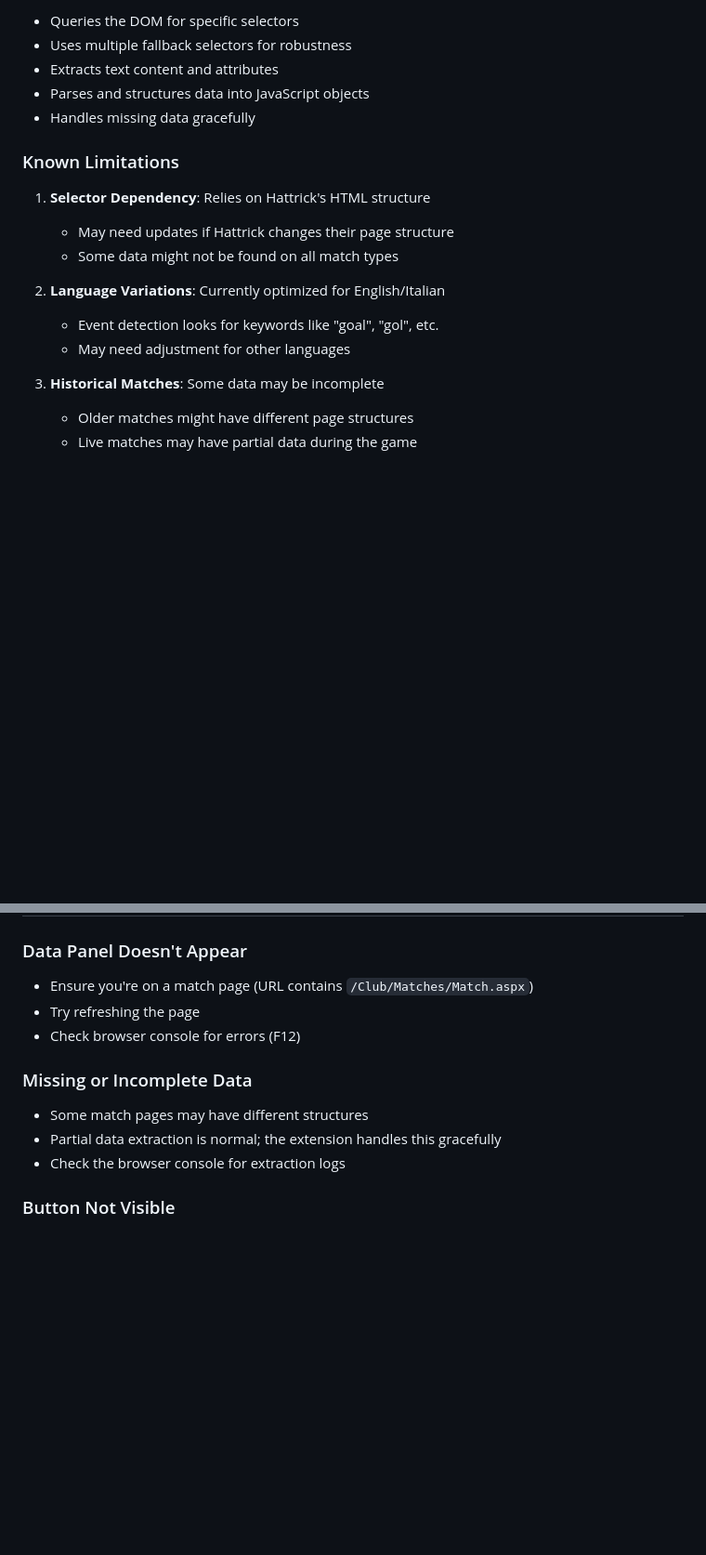
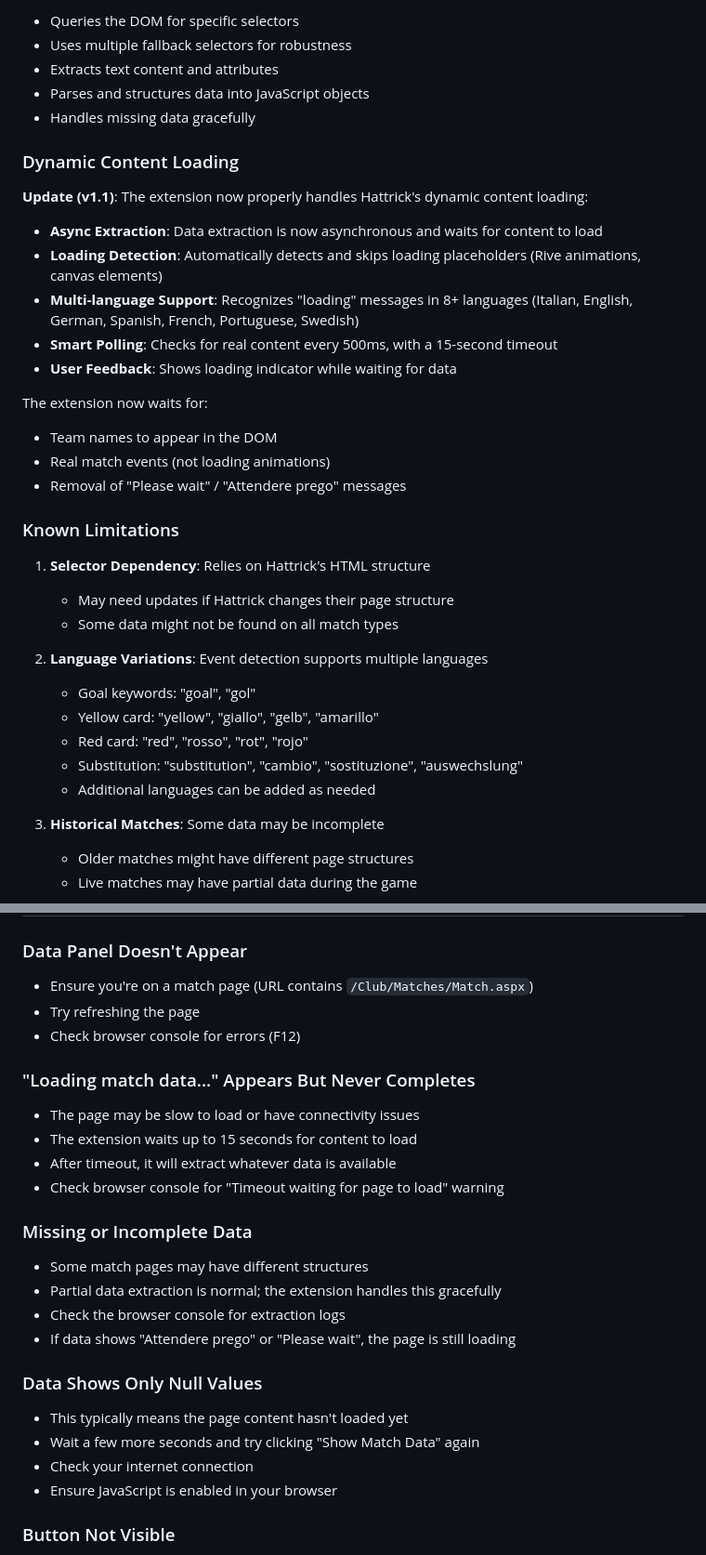
Before and after one commit to davideneu/hattrick-matchview, a Markdown page: MATCH_DATA_EXTRACTION.md, 2 parts joined by grey strips. Shown at 93% size. Drawn GitHub-style; blank space fills up the shorter version.

Commit message:
Update documentation with dynamic loading details
Co-authored-by: davideneu <76959798+davideneu@users.noreply.github.com>

```diff
--- a/MATCH_DATA_EXTRACTION.md
+++ b/MATCH_DATA_EXTRACTION.md
@@ -104,15 +104,33 @@ The `HattrickMatchDataExtractor` class:
 - Parses and structures data into JavaScript objects
 - Handles missing data gracefully
 
+### Dynamic Content Loading
+
+**Update (v1.1)**: The extension now properly handles Hattrick's dynamic content loading:
+
+- **Async Extraction**: Data extraction is now asynchronous and waits for content to load
+- **Loading Detection**: Automatically detects and skips loading placeholders (Rive animations, canvas elements)
+- **Multi-language Support**: Recognizes "loading" messages in 8+ languages (Italian, English, German, Spanish, French, Portuguese, Swedish)
+- **Smart Polling**: Checks for real content every 500ms, with a 15-second timeout
+- **User Feedback**: Shows loading indicator while waiting for data
+
+The extension now waits for:
+- Team names to appear in the DOM
+- Real match events (not loading animations)
+- Removal of "Please wait" / "Attendere prego" messages
+
 ### Known Limitations
 
 1. **Selector Dependency**: Relies on Hattrick's HTML structure
    - May need updates if Hattrick changes their page structure
    - Some data might not be found on all match types
 
-2. **Language Variations**: Currently optimized for English/Italian
-   - Event detection looks for keywords like "goal", "gol", etc.
-   - May need adjustment for other languages
+2. **Language Variations**: Event detection supports multiple languages
+   - Goal keywords: "goal", "gol"
+   - Yellow card: "yellow", "giallo", "gelb", "amarillo"
+   - Red card: "red", "rosso", "rot", "rojo"
+   - Substitution: "substitution", "cambio", "sostituzione", "auswechslung"
+   - Additional languages can be added as needed
 
 3. **Historical Matches**: Some data may be incomplete
    - Older matches might have different page structures
@@ -137,10 +155,23 @@ Planned improvements:
 - Try refreshing the page
 - Check browser console for errors (F12)
 
+### "Loading match data..." Appears But Never Completes
+- The page may be slow to load or have connectivity issues
+- The extension waits up to 15 seconds for content to load
+- After timeout, it will extract whatever data is available
+- Check browser console for "Timeout waiting for page to load" warning
+
 ### Missing or Incomplete Data
 - Some match pages may have different structures
 - Partial data extraction is normal; the extension handles this gracefully
 - Check the browser console for extraction logs
+- If data shows "Attendere prego" or "Please wait", the page is still loading
+
+### Data Shows Only Null Values
+- This typically means the page content hasn't loaded yet
+- Wait a few more seconds and try clicking "Show Match Data" again
+- Check your internet connection
+- Ensure JavaScript is enabled in your browser
 
 ### Button Not Visible
 - Check if another element is covering it
```
